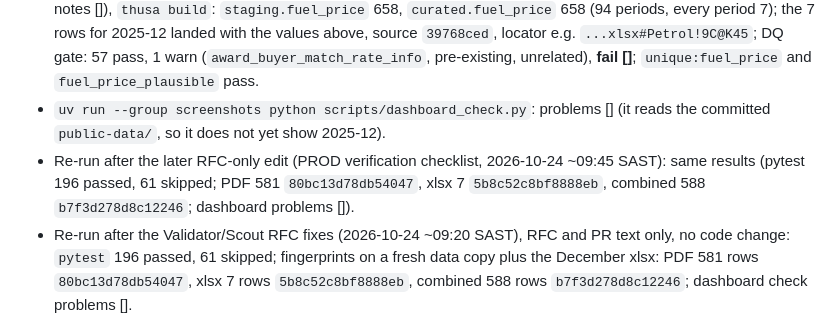
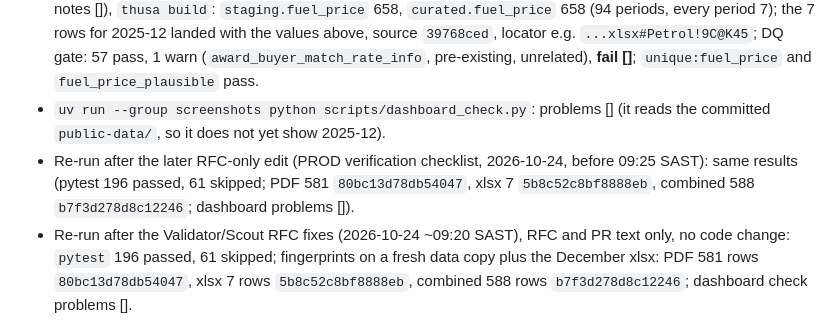
Before and after one commit to farwaters/publicfunds-sa, a Markdown page: itil/changes/CHG-2026-027-fuel-2025-12-xlsx.md, the part around the change. GitHub-like rendering.

Commit message:
CHG-2026-027: correct the time stamp of the re-run line

```diff
--- a/itil/changes/CHG-2026-027-fuel-2025-12-xlsx.md
+++ b/itil/changes/CHG-2026-027-fuel-2025-12-xlsx.md
@@ -93,7 +93,7 @@ Published history is unchanged by this RFC; the 2055 stays and is raised separat
   `staging.fuel_price` 658, `curated.fuel_price` 658 (94 periods, every period 7); the 7 rows for 2025-12 landed with the values above, source `39768ced`, locator e.g. `...xlsx#Petrol!9C@K45`;
   DQ gate: 57 pass, 1 warn (`award_buyer_match_rate_info`, pre-existing, unrelated), **fail []**; `unique:fuel_price` and `fuel_price_plausible` pass.
 - `uv run --group screenshots python scripts/dashboard_check.py`: problems [] (it reads the committed `public-data/`, so it does not yet show 2025-12).
-- Re-run after the later RFC-only edit (PROD verification checklist, 2026-10-24 ~09:45 SAST): same results (pytest 196 passed, 61 skipped; PDF 581 `80bc13d78db54047`, xlsx 7 `5b8c52c8bf8888eb`, combined 588 `b7f3d278d8c12246`; dashboard problems []).
+- Re-run after the later RFC-only edit (PROD verification checklist, 2026-10-24, before 09:25 SAST): same results (pytest 196 passed, 61 skipped; PDF 581 `80bc13d78db54047`, xlsx 7 `5b8c52c8bf8888eb`, combined 588 `b7f3d278d8c12246`; dashboard problems []).
 - Re-run after the Validator/Scout RFC fixes (2026-10-24 ~09:20 SAST), RFC and PR text only, no code change: `pytest` 196 passed, 61 skipped; fingerprints on a fresh data copy plus the December xlsx: PDF 581 rows `80bc13d78db54047`, xlsx 7 rows `5b8c52c8bf8888eb`, combined 588 rows `b7f3d278d8c12246`; dashboard check problems [].
 
 ## Manifest effect at the next publish (not by hand)
```
